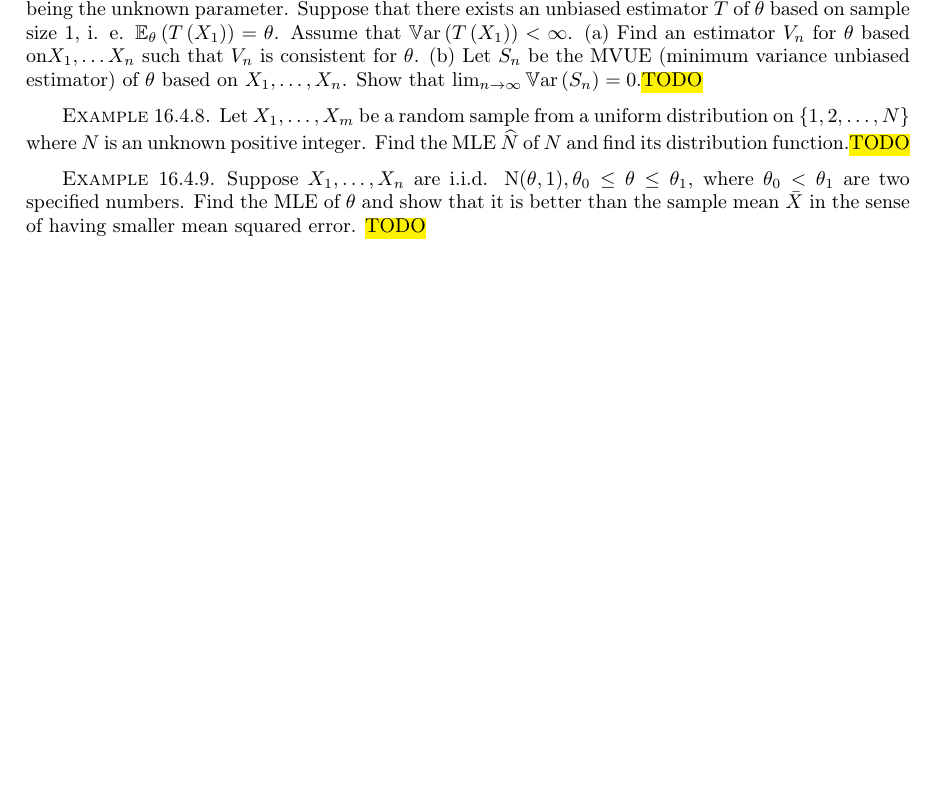
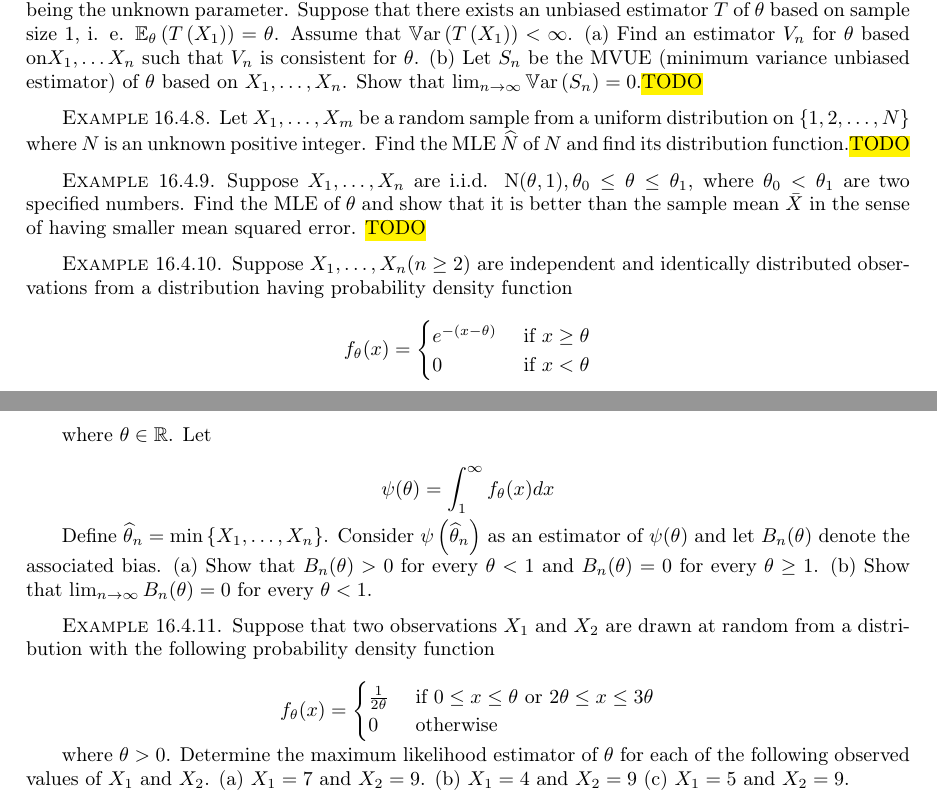
Before and after one commit to ymohanty/probability, a LaTeX thesis (main.tex, which reads chapters/point_estimation.tex): part of page 180 of 221 before the commit and two parts of pages 180 and 181 of 222 after it, the two joined at a grey line, cut so that both start at the same text, the shorter picture padded with empty space. Compiled offline with pdfLaTeX.

```diff
--- a/chapters/point_estimation.tex
+++ b/chapters/point_estimation.tex
@@ -172,3 +172,37 @@
 	Suppose $X_1, \ldots, X_n$ are i.i.d. $\mathrm{N}(\theta, 1), \theta_0 \leq \theta \leq \theta_1$, where $\theta_0<\theta_1$ are two specified numbers. Find the MLE of $\theta$ and show that it is better than the sample mean $\bar{X}$ in the sense of having smaller mean squared error.
 	\hl{TODO}
 \end{example}
+
+\begin{example}
+	\label{exa:isi2023psb5}
+	Suppose $X_1, \ldots, X_n(n \geq 2)$ are independent and identically distributed observations from a distribution having probability density function
+
+	$$
+	f_\theta(x)= \begin{cases}e^{-(x-\theta)} & \text { if } x \geq \theta \\ 0 & \text { if } x<\theta\end{cases}
+	$$
+
+	where $\theta \in \mathbb{R}$. Let
+
+	$$
+	\psi(\theta)=\int_1^{\infty} f_\theta(x) d x
+	$$
+
+
+	Define $\widehat{\theta}_n=\min \left\{X_1, \ldots, X_n\right\}$. Consider $\psi\left(\widehat{\theta}_n\right)$ as an estimator of $\psi(\theta)$ and let $B_n(\theta)$ denote the associated bias.
+	(a) Show that $B_n(\theta)>0$ for every $\theta<1$ and $B_n(\theta)=0$ for every $\theta \geq 1$.
+	(b) Show that $\lim _{n \rightarrow \infty} B_n(\theta)=0$ for every $\theta<1$.
+\end{example}
+
+\begin{example}
+	\label{exa:isi2023psb6}
+	Suppose that two observations $X_1$ and $X_2$ are drawn at random from a distribution with the following probability density function
+
+	$$
+	f_\theta(x)= \begin{cases}\frac{1}{2 \theta} & \text { if } 0 \leq x \leq \theta \text { or } 2 \theta \leq x \leq 3 \theta \\ 0 & \text { otherwise }\end{cases}
+	$$
+
+	where $\theta>0$. Determine the maximum likelihood estimator of $\theta$ for each of the following observed values of $X_1$ and $X_2$.
+	(a) $X_1=7$ and $X_2=9$.
+	(b) $X_1=4$ and $X_2=9$
+	(c) $X_1=5$ and $X_2=9$.
+\end{example}
```
Also changed, not shown: chapters/conditioning.tex (+8 -0 lines), chapters/product_measures.tex (+1 -1 lines), main.pdf (deleted).
